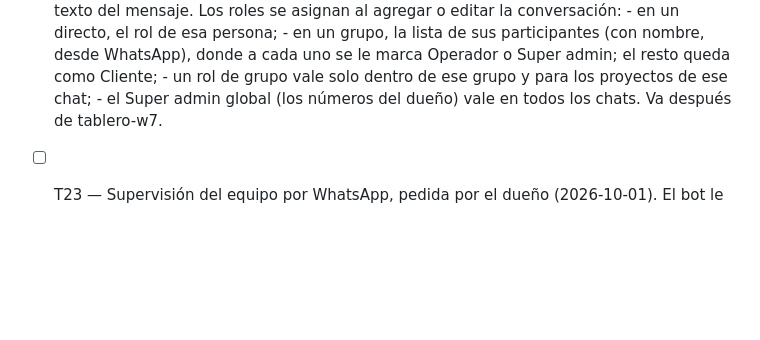
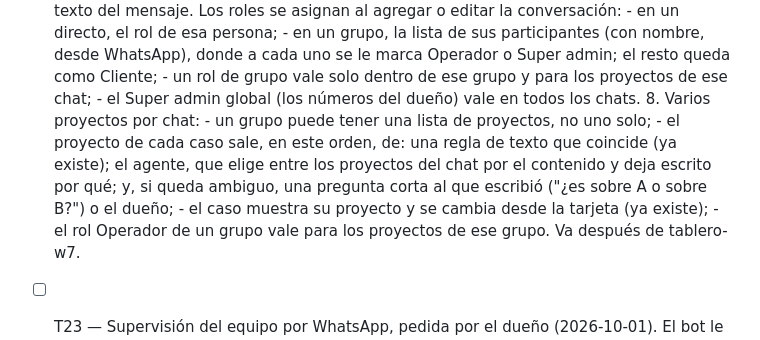
Before and after one commit to ab2webco/orca-wa-inbox, a Markdown page: odd/tasks/kanban-casos.md, the part around the change. GitHub-like rendering; blank space fills up the shorter version.

Commit message:
docs(tablero): t22 varios proyectos por chat y como se elige el de cada caso

```diff
--- a/odd/tasks/kanban-casos.md
+++ b/odd/tasks/kanban-casos.md
@@ -432,6 +432,14 @@ no solo lo enviado. La insignia del nav = `counts.decision`.
          - un rol de grupo vale solo dentro de ese grupo y para los proyectos de ese
            chat;
          - el Super admin global (los números del dueño) vale en todos los chats.
+      8. Varios proyectos por chat:
+         - un grupo puede tener una lista de proyectos, no uno solo;
+         - el proyecto de cada caso sale, en este orden, de: una regla de texto que
+           coincide (ya existe); el agente, que elige entre los proyectos del chat por el
+           contenido y deja escrito por qué; y, si queda ambiguo, una pregunta corta al que
+           escribió ("¿es sobre A o sobre B?") o el dueño;
+         - el caso muestra su proyecto y se cambia desde la tarjeta (ya existe);
+         - el rol Operador de un grupo vale para los proyectos de ese grupo.
       Va después de tablero-w7.
 
 - [ ] T23 — Supervisión del equipo por WhatsApp, pedida por el dueño (2026-10-01).
```
